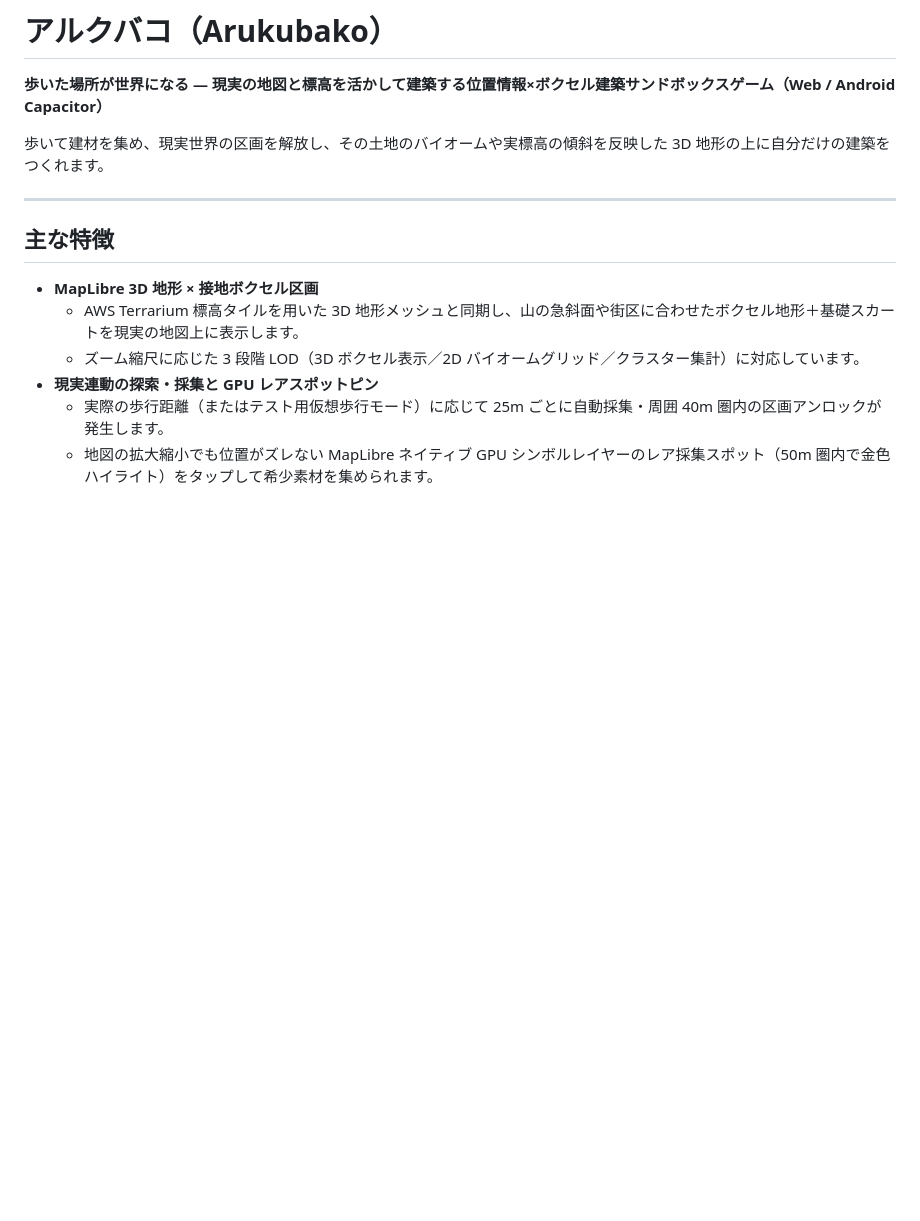
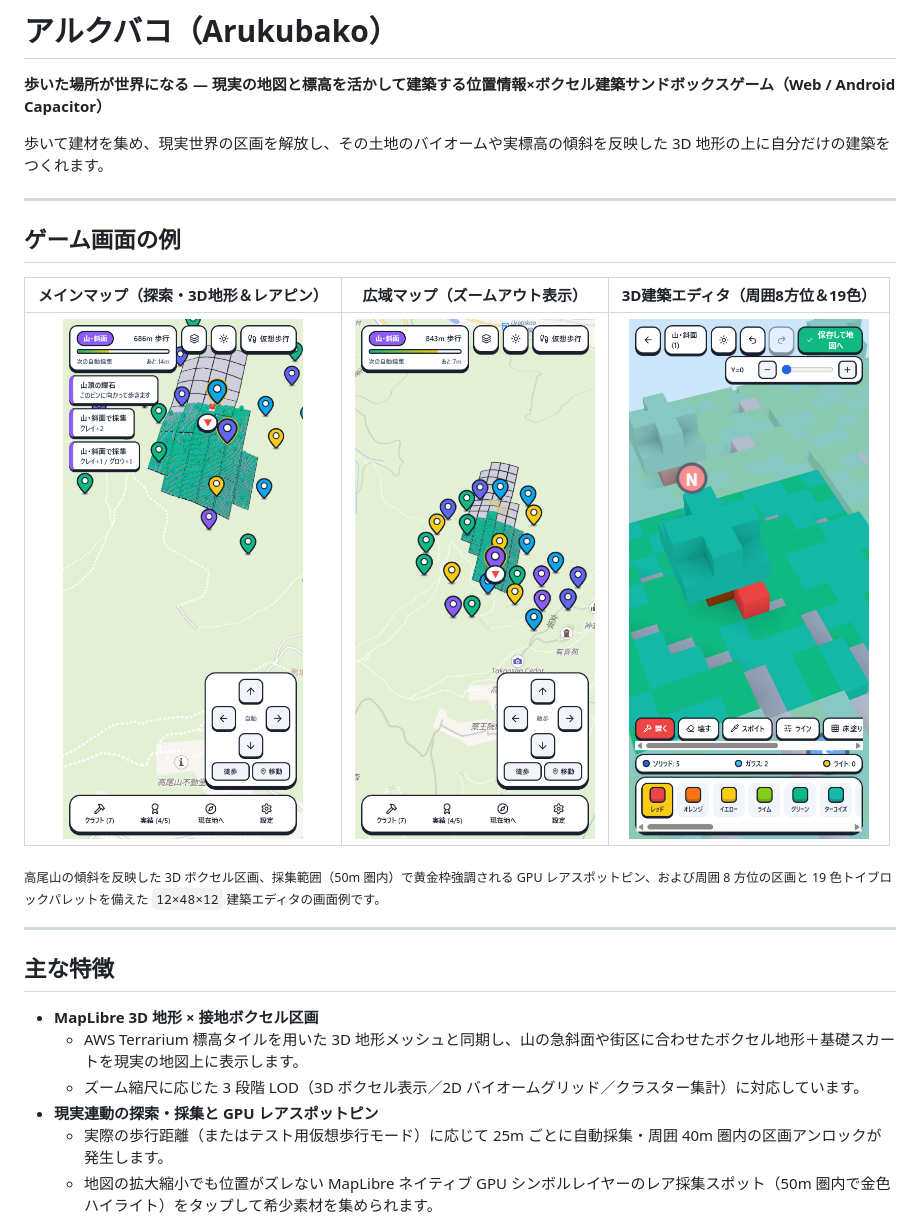
Before and after one commit to manybear-a1/arukubako, a Markdown page: README.md, the part around the change. Drawn GitHub-style; pictures changed too: docs/images/map-explore.png (added), docs/images/map-overview.png (added), docs/images/voxel-editor.png (added); blank space fills up the shorter version.

Commit message:
docs: add gameplay screenshots to README and MANUAL

```diff
--- a/README.md
+++ b/README.md
@@ -3,6 +3,16 @@
 **歩いた場所が世界になる — 現実の地図と標高を活かして建築する位置情報×ボクセル建築サンドボックスゲーム（Web / Android Capacitor）**
 
 歩いて建材を集め、現実世界の区画を解放し、その土地のバイオームや実標高の傾斜を反映した 3D 地形の上に自分だけの建築をつくれます。
+
+---
+
+## ゲーム画面の例
+
+| メインマップ（探索・3D地形＆レアピン） | 広域マップ（ズームアウト表示） | 3D建築エディタ（周囲8方位＆19色） |
+| :---: | :---: | :---: |
+| <img src="docs/images/map-explore.png" width="240" alt="メインマップ画面（高尾山の3D地形とレア採集ピン）" /> | <img src="docs/images/map-overview.png" width="240" alt="広域マップ画面（ズームアウト時の開拓エリアとピン固定表示）" /> | <img src="docs/images/voxel-editor.png" width="240" alt="3D建築エディタ画面（周囲8方位の傾斜表示とブロック配置）" /> |
+
+<sub>高尾山の傾斜を反映した 3D ボクセル区画、採集範囲（50m 圏内）で黄金枠強調される GPU レアスポットピン、および周囲 8 方位の区画と 19 色トイブロックパレットを備えた `12×48×12` 建築エディタの画面例です。</sub>
 
 ---
 
```
Also changed, not shown: docs/MANUAL.md (+11 -1 lines).
